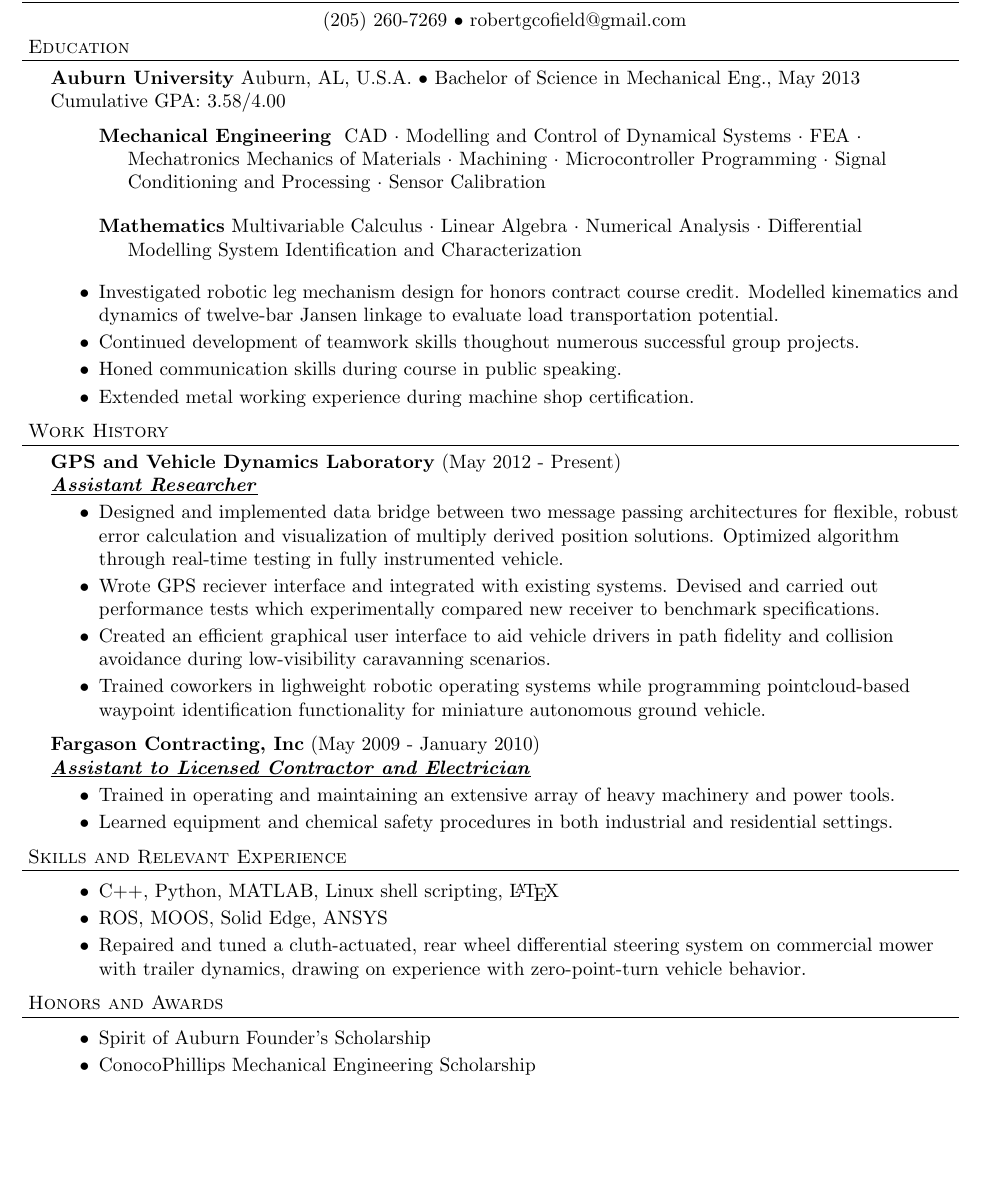
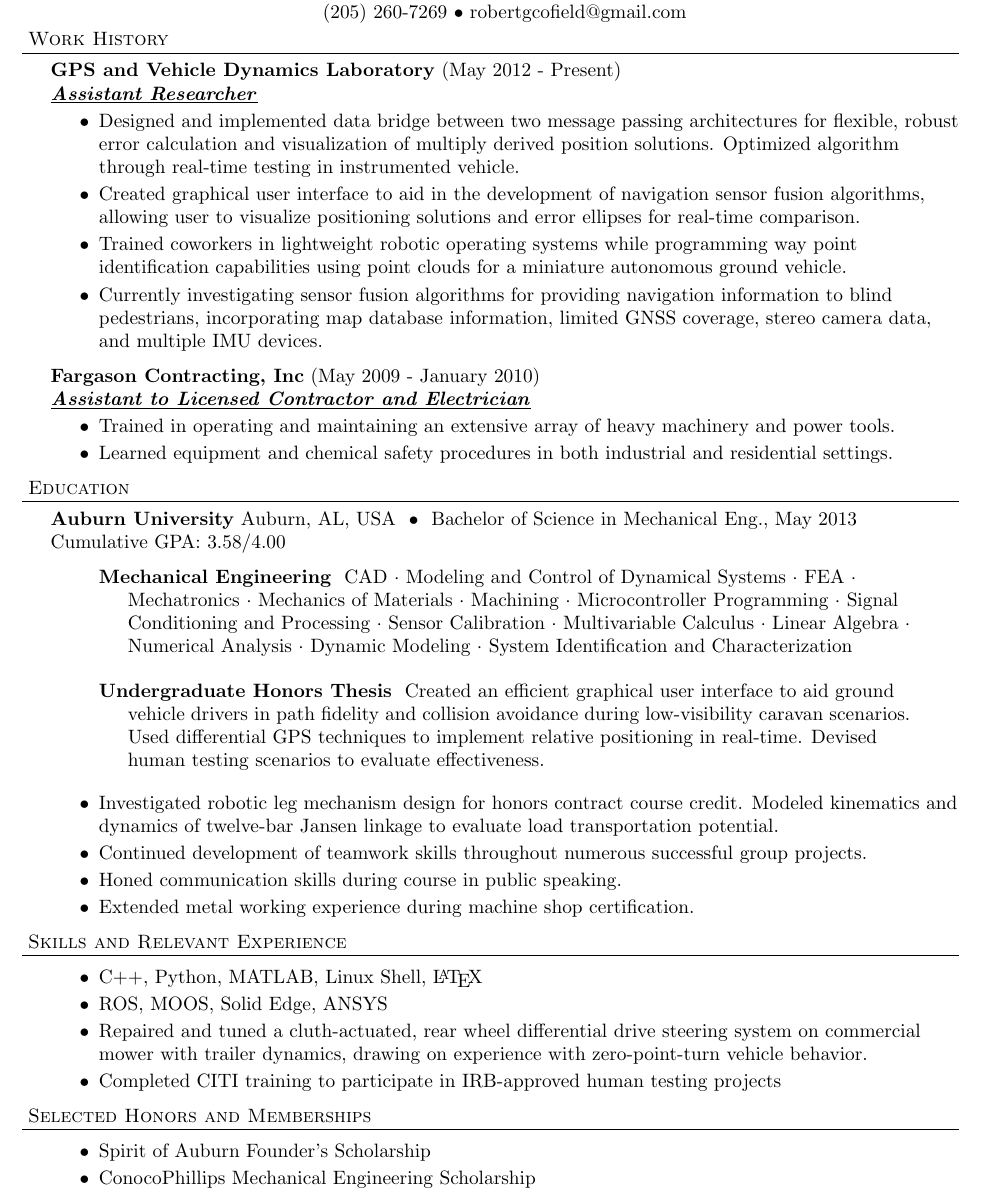
Before and after one commit to ozymandium/resume, a LaTeX CV (resume.tex): part of the page, cut so that both start at the same text, the shorter picture padded with empty space. Compiled offline with pdfLaTeX.

Commit message:
updates for SAIC ASPN project

```diff
--- a/resume.tex
+++ b/resume.tex
@@ -39,7 +39,7 @@
 	\vspace*{-8pt}
 	\begin{center}
 		{\LARGE \scshape {#1}}\\
-		#2 \lineunder 	#3
+		#2 \\	#3
 	\end{center}
 	\vspace*{-8pt}
 }
@@ -66,54 +66,90 @@
 
 %\small
 %\smallskip
-\vspace*{-44pt}
+\vspace*{-36pt}
 
 \contact{Robert G. Cofield}
 {257 South Gay Street, Apt 317A, Auburn AL 36830}
 {(205) 260-7269 $\bullet$ robertgcofield@gmail.com}
 
-\header{Education}
 
-\schoolwithcourses{Auburn University}{Auburn, AL, U.S.A.}{Bachelor of Science in Mechanical Eng., May 2013}
-{Cumulative GPA: 3.58/4.00}
-	\area{Mechanical Engineering}{ CAD $\cdot$ Modelling and Control of Dynamical Systems $\cdot$ FEA $\cdot $ Mechatronics  Mechanics of Materials $\cdot$ Machining $\cdot$ Microcontroller Programming $\cdot$ Signal Conditioning and Processing $\cdot$ Sensor Calibration}
-	\area{Mathematics}{Multivariable Calculus $\cdot$ Linear Algebra $\cdot$ Numerical Analysis $\cdot$ Differential Modelling System Identification and Characterization}
-	\begin{achievements}
-	\item Investigated robotic leg mechanism design for honors contract course credit. Modelled kinematics and dynamics of twelve-bar Jansen linkage to evaluate load transportation potential.
-	\item Continued development of teamwork skills thoughout numerous successful group projects.
-	\item Honed communication skills during course in public speaking.
-	\item Extended metal working experience during machine shop certification.
-	\end{achievements}
-
+%%%%%%%%%%%%%%%%%%
+%% Work History %%
+%%%%%%%%%%%%%%%%%%
 
 \header{Work History}
 
-\employer{GPS and Vehicle Dynamics Laboratory}{May 2012 - Present}{Assistant Researcher}
+	%% GAVLab %%
+	\employer{GPS and Vehicle Dynamics Laboratory} {May 2012 - Present}
+	{Assistant Researcher}
+
 		\begin{achievements}
-	\item Designed and implemented data bridge between two message passing architectures for flexible, robust error calculation and visualization of multiply derived position solutions. Optimized algorithm through real-time testing in fully instrumented vehicle.
-	\item Wrote GPS reciever interface and integrated with existing systems. Devised and carried out performance tests which experimentally compared new receiver to benchmark specifications.
-	\item Created an efficient graphical user interface to aid vehicle drivers in path fidelity and collision avoidance during low-visibility caravanning scenarios.
-	\item Trained coworkers in lighweight robotic operating systems while programming pointcloud-based waypoint identification functionality for miniature autonomous ground vehicle.
+			% MOOS/ROS Bridge - FHWA2
+			\item Designed and implemented data bridge between two message passing architectures for flexible, robust error calculation and visualization of multiply derived position solutions. Optimized algorithm through real-time testing in instrumented vehicle.
+			% FHWA2 GUI
+			\item Created graphical user interface to aid in the development of navigation sensor fusion algorithms, allowing user to visualize positioning solutions and error ellipses for real-time comparison.
+			% MARV
+			\item Trained coworkers in lightweight robotic operating systems while programming way point identification capabilities using point clouds for a miniature autonomous ground vehicle.
+			% FHWA3
+			\item Currently investigating sensor fusion algorithms for providing navigation information to blind pedestrians, incorporating map database information, limited GNSS coverage, stereo camera data, and multiple IMU devices.
 		\end{achievements}
 
-\employer{Fargason Contracting, Inc}{May 2009 - January 2010}{Assistant to Licensed Contractor and Electrician}
+	%% Fargason - Construction %%
+	\employer{Fargason Contracting, Inc} {May 2009 - January 2010}
+	{Assistant to Licensed Contractor and Electrician}
+
 		\begin{achievements}
 			\item Trained in operating and maintaining an extensive array of heavy machinery and power tools.
 			\item Learned equipment and chemical safety procedures in both industrial and residential settings.
 		\end{achievements}
 
 
-\header{Skills and Relevant Experience}
+%%%%%%%%%%%%%%%
+%% Education %%
+%%%%%%%%%%%%%%%
+
+\header{Education}
+
+	%% Undergraduate %%
+	\schoolwithcourses{Auburn University}
+	{Auburn, AL, USA } { Bachelor of Science in Mechanical Eng., May 2013}
+	{Cumulative GPA: $3.58/4.00$}
+
+		\area{Mechanical Engineering}
+			{ CAD $\cdot$ Modeling and Control of Dynamical Systems $\cdot$ FEA $\cdot $ Mechatronics $\cdot$ Mechanics of Materials $\cdot$ Machining $\cdot$ Microcontroller Programming $\cdot$ Signal Conditioning and Processing $\cdot$ Sensor Calibration $\cdot$ Multivariable Calculus $\cdot$ Linear Algebra $\cdot$ Numerical Analysis $\cdot$ Dynamic Modeling $\cdot$ System Identification and Characterization}
+		\area{Undergraduate Honors Thesis}
+			{ Created an efficient graphical user interface to aid ground vehicle drivers in path fidelity and collision avoidance during low-visibility caravan scenarios. Used differential GPS techniques to implement relative positioning in real-time. Devised human testing scenarios to evaluate effectiveness.}
+
 		\begin{achievements}
-\item C++, Python, MATLAB, Linux shell scripting, \LaTeX
-\item ROS, MOOS,  Solid Edge, ANSYS
-\item Repaired and tuned a cluth-actuated, rear wheel differential steering system on commercial mower with trailer dynamics, drawing on experience with zero-point-turn vehicle behavior.
+			\item Investigated robotic leg mechanism design for honors contract course credit. Modeled kinematics and dynamics of twelve-bar Jansen linkage to evaluate load transportation potential.
+			\item Continued development of teamwork skills throughout numerous successful group projects.
+			\item Honed communication skills during course in public speaking.
+			\item Extended metal working experience during machine shop certification.
 		\end{achievements}
 
 
-\header{Honors and Awards}
+%%%%%%%%%%%%%%%%%%%%%%%%%%%%%
+%% Miscellaneous Abilities %%
+%%%%%%%%%%%%%%%%%%%%%%%%%%%%%
+
+\header{Skills and Relevant Experience}
+
 	\begin{achievements}
-\item  Spirit of Auburn Founder's Scholarship
+		\item C++, Python, MATLAB, Linux Shell, \LaTeX
+		\item ROS, MOOS,  Solid Edge, ANSYS
+		\item Repaired and tuned a cluth-actuated, rear wheel differential drive steering system on commercial mower with trailer dynamics, drawing on experience with zero-point-turn vehicle behavior.
+		\item Completed CITI training to participate in IRB-approved human testing projects
+	\end{achievements}
+
+
+%%%%%%%%%%%%%%%%%%%%%%%%%%%%%%%%
+%% Miscellaneous Acheivements %%
+%%%%%%%%%%%%%%%%%%%%%%%%%%%%%%%%
+
+\header{Selected Honors and Memberships}
+
+	\begin{achievements}
+		\item Spirit of Auburn Founder's Scholarship
 		\item ConocoPhillips Mechanical Engineering Scholarship
 		\item Dean's List, Fall 2009 - Summer 2011
 		\item Tau Beta Pi Engineering Honor Society
```
Also changed, not shown: resbev1.pdf (deleted), resume.pdf, resume_template.pdf, 7 other files. Lines whose indentation alone changed are shown as unchanged.
